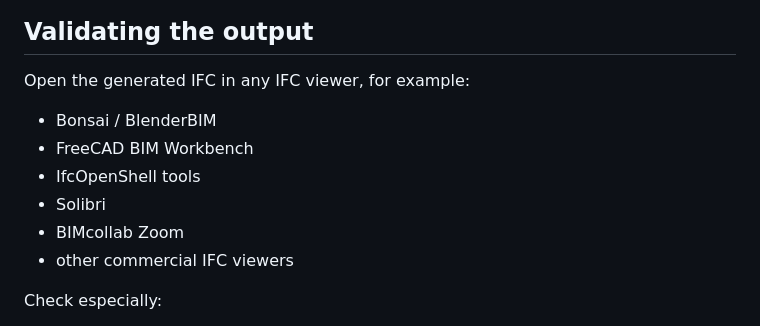
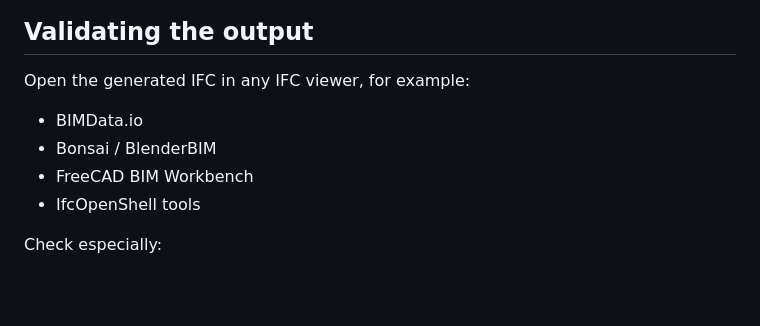
Before and after one commit to GabBimdata/glb2ifc, a Markdown page: README.md, the part around the change. GitHub-like rendering; blank space fills up the shorter version.

```diff
--- a/README.md
+++ b/README.md
@@ -302,12 +302,10 @@ If needed, this value can be adjusted in `server.js`.
 
 Open the generated IFC in any IFC viewer, for example:
 
+- BIMData.io
 - Bonsai / BlenderBIM
 - FreeCAD BIM Workbench
 - IfcOpenShell tools
-- Solibri
-- BIMcollab Zoom
-- other commercial IFC viewers
 
 Check especially:
 
```
